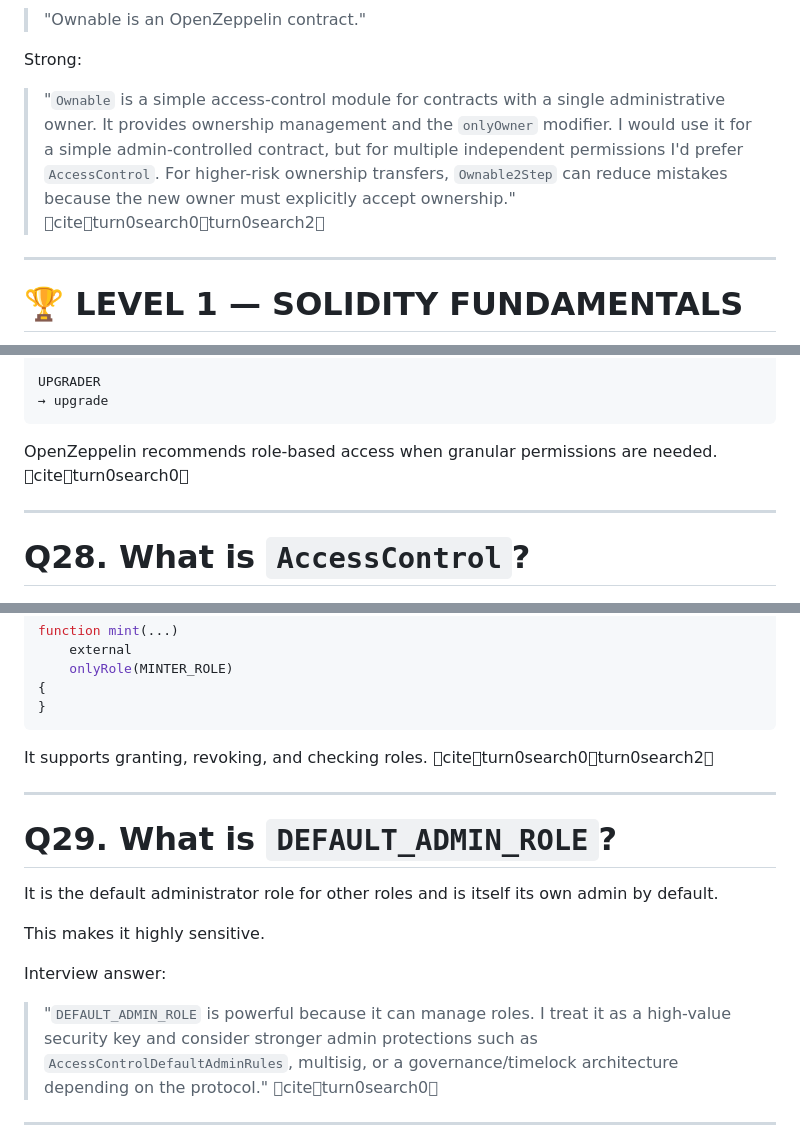
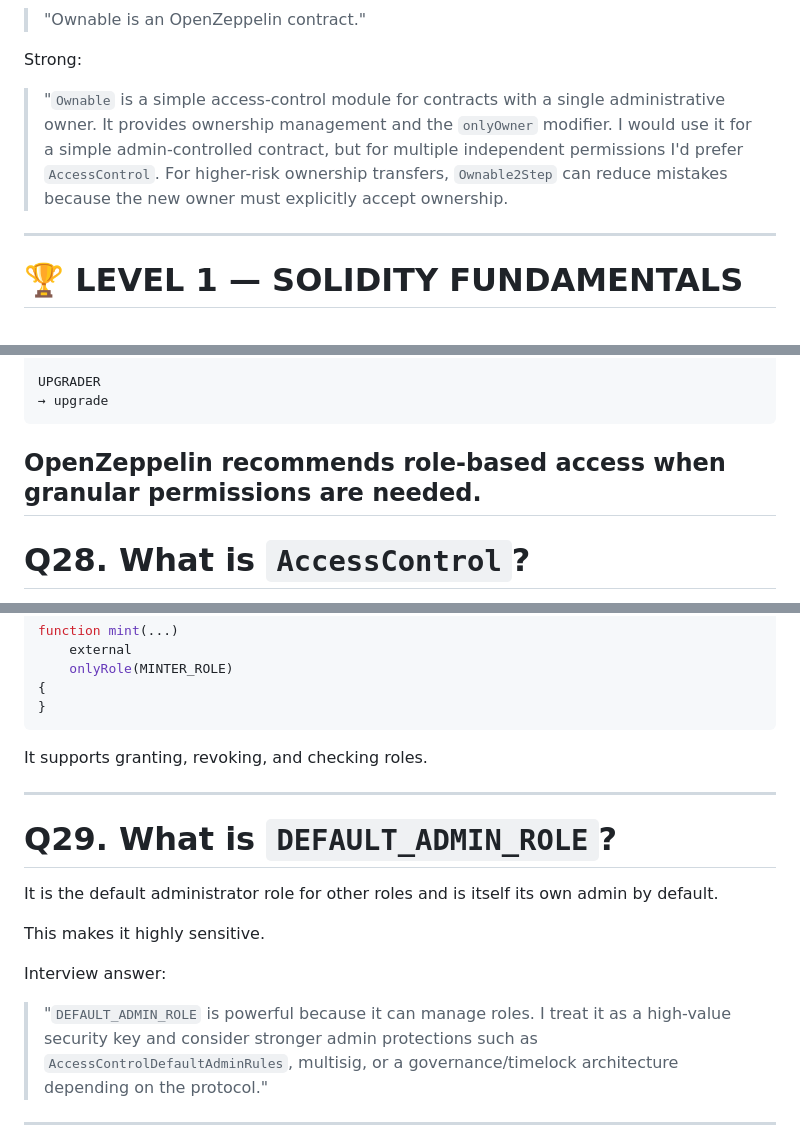
Before and after one commit to Maithali/blockchain-journey, a Markdown page: notes/solidity_openzeppelin_interview_10x_cheatsheet.md, 3 parts joined by grey strips. Drawn GitHub-style.

Commit message:
docs: remove unnecessary citations from the Solidity + OpenZeppelin interview cheat sheet

````diff
--- a/notes/solidity_openzeppelin_interview_10x_cheatsheet.md
+++ b/notes/solidity_openzeppelin_interview_10x_cheatsheet.md
@@ -39,7 +39,7 @@ Weak:
 
 Strong:
 
-> "`Ownable` is a simple access-control module for contracts with a single administrative owner. It provides ownership management and the `onlyOwner` modifier. I would use it for a simple admin-controlled contract, but for multiple independent permissions I'd prefer `AccessControl`. For higher-risk ownership transfers, `Ownable2Step` can reduce mistakes because the new owner must explicitly accept ownership." citeturn0search0turn0search2
+> "`Ownable` is a simple access-control module for contracts with a single administrative owner. It provides ownership management and the `onlyOwner` modifier. I would use it for a simple admin-controlled contract, but for multiple independent permissions I'd prefer `AccessControl`. For higher-risk ownership transfers, `Ownable2Step` can reduce mistakes because the new owner must explicitly accept ownership.
 
 ---
 
@@ -663,9 +663,7 @@ UPGRADER
 → upgrade
 ```
 
-OpenZeppelin recommends role-based access when granular permissions are needed. citeturn0search0
-
----
+## OpenZeppelin recommends role-based access when granular permissions are needed.
 
 # Q28. What is `AccessControl`?
 
@@ -686,7 +684,7 @@ function mint(...)
 }
 ```
 
-It supports granting, revoking, and checking roles. citeturn0search0turn0search2
+It supports granting, revoking, and checking roles.
 
 ---
 
@@ -698,7 +696,7 @@ This makes it highly sensitive.
 
 Interview answer:
 
-> "`DEFAULT_ADMIN_ROLE` is powerful because it can manage roles. I treat it as a high-value security key and consider stronger admin protections such as `AccessControlDefaultAdminRules`, multisig, or a governance/timelock architecture depending on the protocol." citeturn0search0
+> "`DEFAULT_ADMIN_ROLE` is powerful because it can manage roles. I treat it as a high-value security key and consider stronger admin protections such as `AccessControlDefaultAdminRules`, multisig, or a governance/timelock architecture depending on the protocol."
 
 ---
 
````
Also changed, not shown: other parts of notes/solidity_openzeppelin_interview_10x_cheatsheet.md (+6 -6 lines).
